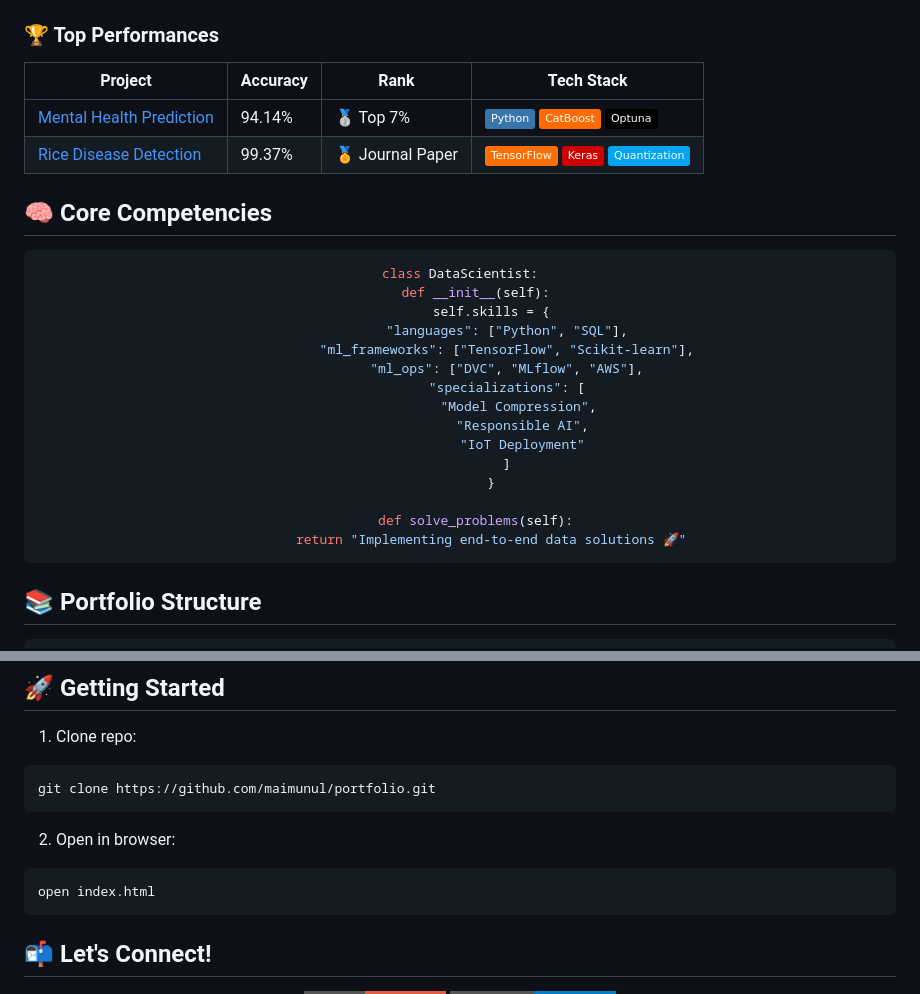
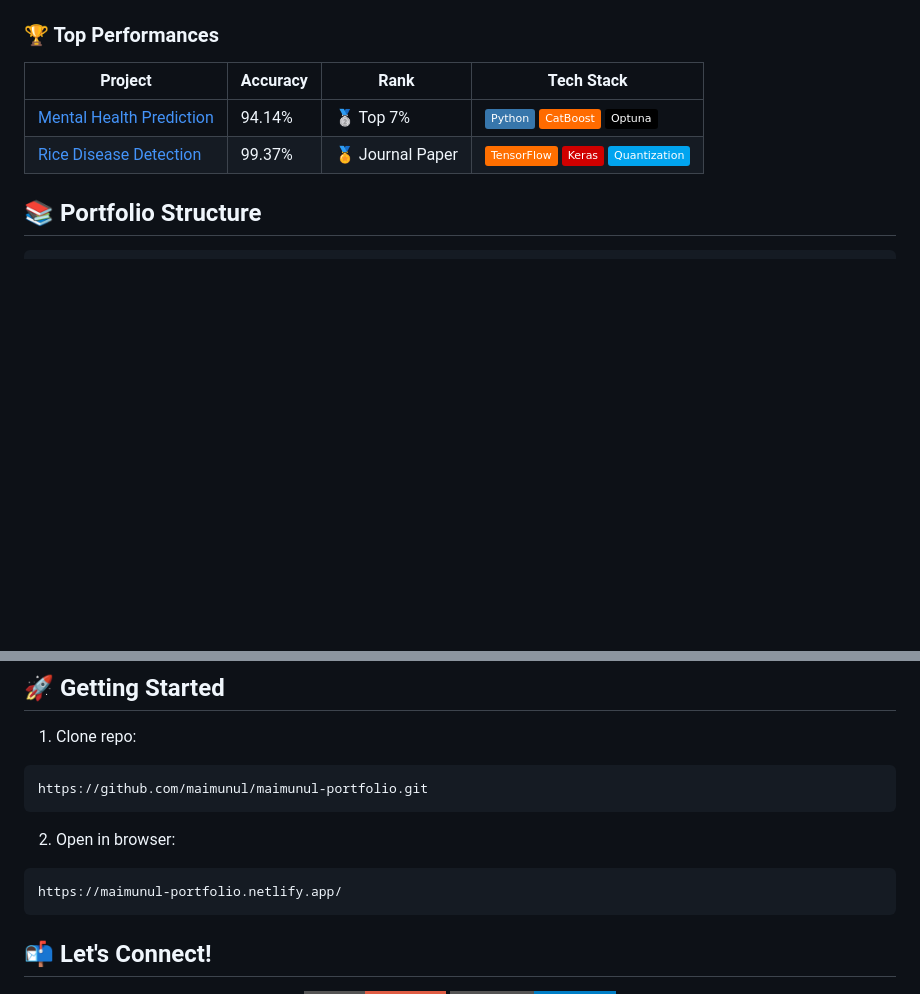
Before and after one commit to maimunul/maimunul-portfolio, a Markdown page: README.md, 2 parts joined by grey strips. Rendered like a GitHub page; badges without logos; blank space fills up the shorter version.

````diff
--- a/README.md
+++ b/README.md
@@ -32,29 +32,7 @@
 [keras]: https://img.shields.io/badge/-Keras-D00000?logo=keras
 [quant]: https://img.shields.io/badge/-Quantization-01A4EF
 
-## 🧠 Core Competencies
 
-<div align="center">
-
-  ```python
-  class DataScientist:
-      def __init__(self):
-          self.skills = {
-              "languages": ["Python", "SQL"],
-              "ml_frameworks": ["TensorFlow", "Scikit-learn"],
-              "ml_ops": ["DVC", "MLflow", "AWS"],
-              "specializations": [
-                  "Model Compression",
-                  "Responsible AI",
-                  "IoT Deployment"
-              ]
-          }
-
-      def solve_problems(self):
-          return "Implementing end-to-end data solutions 🚀"
-  ```
-
-</div>
 
 ## 📚 Portfolio Structure
 
@@ -80,11 +58,11 @@ portfolio/
 
 1. Clone repo:
 ```bash
-git clone https://github.com/maimunul/portfolio.git
+https://github.com/maimunul/maimunul-portfolio.git
 ```
 2. Open in browser:
 ```bash
-open index.html
+https://maimunul-portfolio.netlify.app/
 ```
 
 ## 📬 Let's Connect!
````
Also changed, not shown: other parts of README.md (+1 -1 lines).
